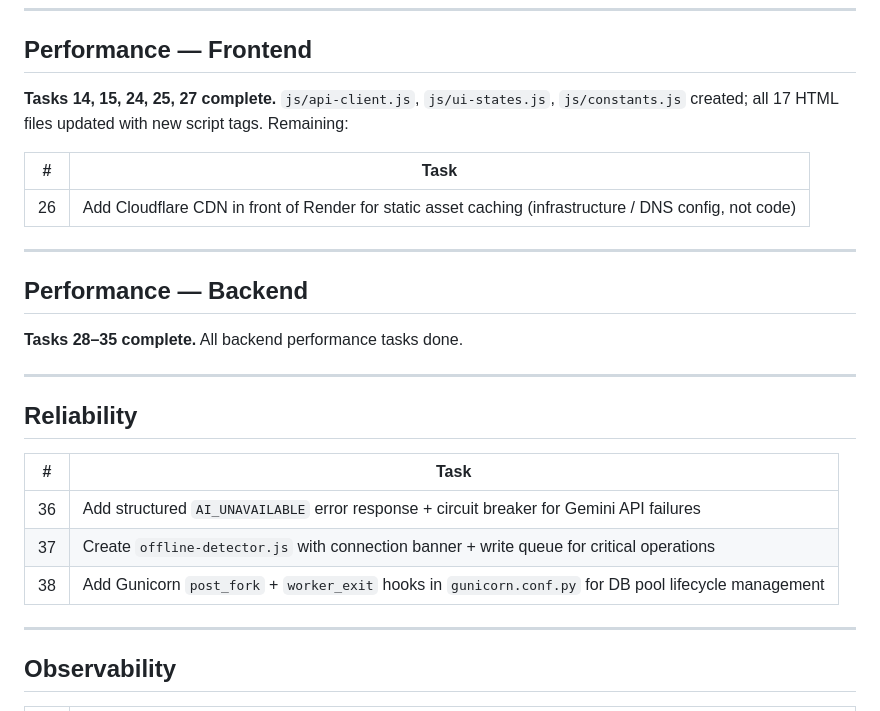
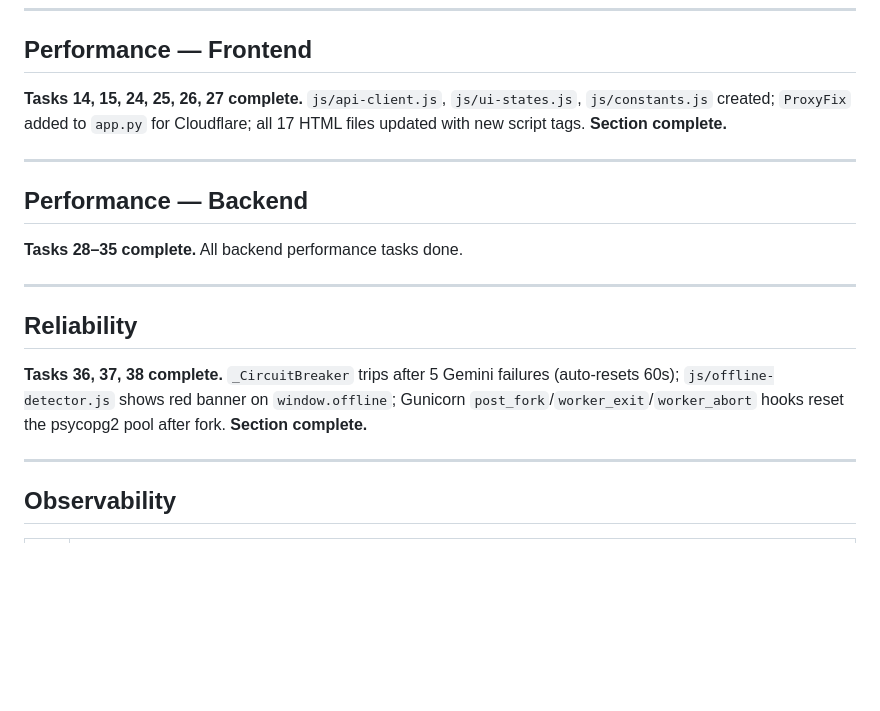
Before and after one commit to adam-elharouchi/AnalytIQ, a Markdown page: TASKS.md, the part around the change. Drawn GitHub-style; blank space fills up the shorter version.

Commit message:
Update TASKS.md: mark tasks 26, 36, 37, 38 complete

```diff
--- a/TASKS.md
+++ b/TASKS.md
@@ -96,11 +96,7 @@
 
 ## Performance — Frontend
 
-**Tasks 14, 15, 24, 25, 27 complete.** `js/api-client.js`, `js/ui-states.js`, `js/constants.js` created; all 17 HTML files updated with new script tags. Remaining:
-
-| # | Task |
-|---|------|
-| 26 | Add Cloudflare CDN in front of Render for static asset caching (infrastructure / DNS config, not code) |
+**Tasks 14, 15, 24, 25, 26, 27 complete.** `js/api-client.js`, `js/ui-states.js`, `js/constants.js` created; `ProxyFix` added to `app.py` for Cloudflare; all 17 HTML files updated with new script tags. **Section complete.**
 
 ---
 
@@ -112,11 +108,7 @@
 
 ## Reliability
 
-| # | Task |
-|---|------|
-| 36 | Add structured `AI_UNAVAILABLE` error response + circuit breaker for Gemini API failures |
-| 37 | Create `offline-detector.js` with connection banner + write queue for critical operations |
-| 38 | Add Gunicorn `post_fork` + `worker_exit` hooks in `gunicorn.conf.py` for DB pool lifecycle management |
+**Tasks 36, 37, 38 complete.** `_CircuitBreaker` trips after 5 Gemini failures (auto-resets 60s); `js/offline-detector.js` shows red banner on `window.offline`; Gunicorn `post_fork`/`worker_exit`/`worker_abort` hooks reset the psycopg2 pool after fork. **Section complete.**
 
 ---
 
```
